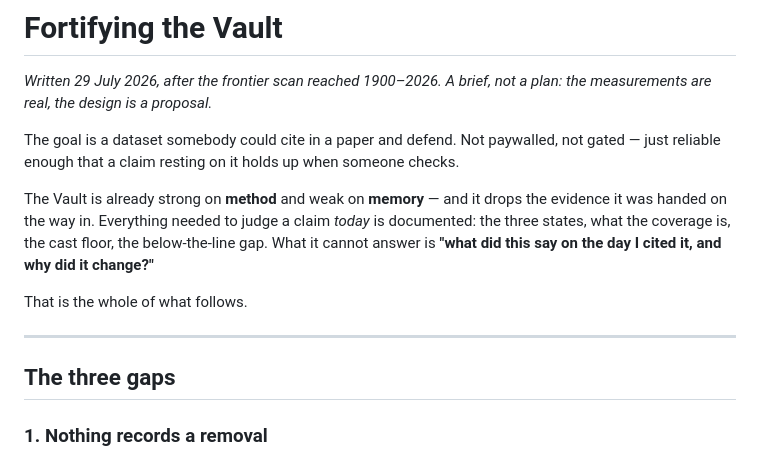
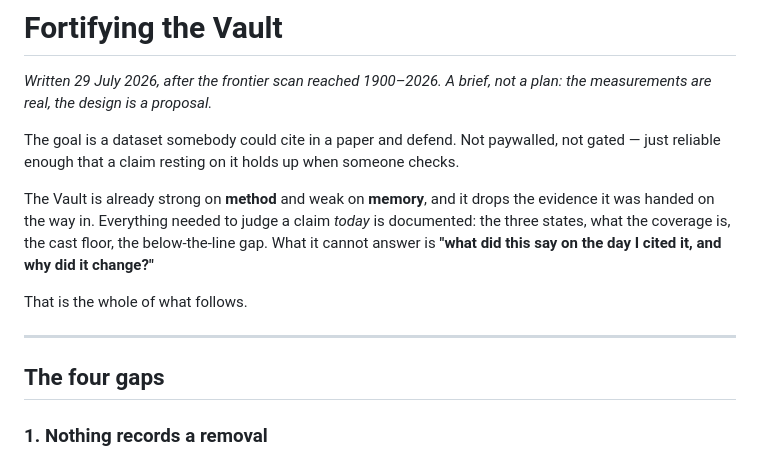
Before and after one commit to jacobeugenehenderson/picture-wrap, a Markdown page: docs/FORTIFYING.md, the part around one of its changes. Drawn GitHub-style.

Commit message:
FORTIFYING: four gaps, not three, and the fourth belongs with them
Co-Authored-By: Claude Opus 5 (1M context) <noreply@anthropic.com>

```diff
--- a/docs/FORTIFYING.md
+++ b/docs/FORTIFYING.md
@@ -7,9 +7,9 @@ The goal is a dataset somebody could cite in a paper and defend. Not
 paywalled, not gated — just reliable enough that a claim resting on it
 holds up when someone checks.
 
-The Vault is already strong on **method** and weak on **memory** — and it
-drops the evidence it was handed on the way in.
-Everything needed to judge a claim *today* is documented: the three
+The Vault is already strong on **method** and weak on **memory**, and it
+drops the evidence it was handed on the way in. Everything needed to judge
+a claim *today* is documented: the three
 states, what the coverage is, the cast floor, the below-the-line gap. What
 it cannot answer is **"what did this say on the day I cited it, and why
 did it change?"**
@@ -18,7 +18,7 @@ That is the whole of what follows.
 
 ---
 
-## The three gaps
+## The four gaps
 
 ### 1. Nothing records a removal
 
```
Also changed, not shown: other parts of docs/FORTIFYING.md (+0 -2 lines).
